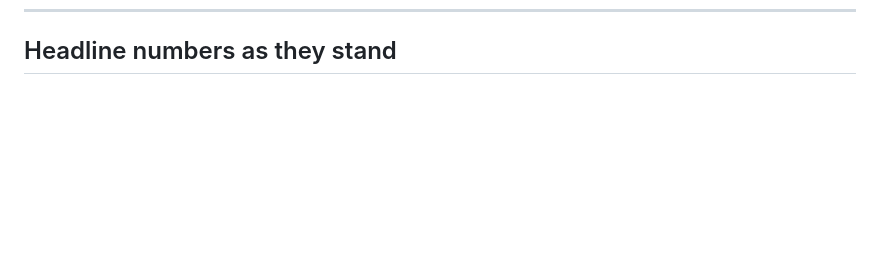
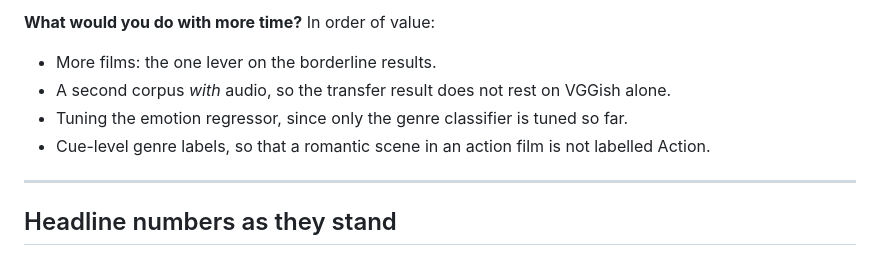
Before and after one commit to Abdalla-02/Genre-Classification-using-Emotions, a Markdown page: docs/current_state.md, the part around one of its changes. Drawn GitHub-style; blank space fills up the shorter version.

```diff
--- a/docs/current_state.md
+++ b/docs/current_state.md
@@ -225,3 +310,13 @@ On all 8 genres: pipeline **0.318** vs AST 0.276 (chance 0.102).
+**What would you do with more time?**
+In order of value:
+- More films: the one lever on the borderline results.
+- A second corpus *with* audio, so the transfer result does not rest on VGGish alone.
+- Tuning the emotion regressor, since only the genre classifier is tuned so far.
+- Cue-level genre labels, so that a romantic scene in an action film is not labelled
+  Action.
+
+---
+
 ## Headline numbers as they stand
 
 Each row is its own label space, compared only against its own chance level. The chance
```
Also changed, not shown: other parts of docs/current_state.md (+85 -0 lines).
